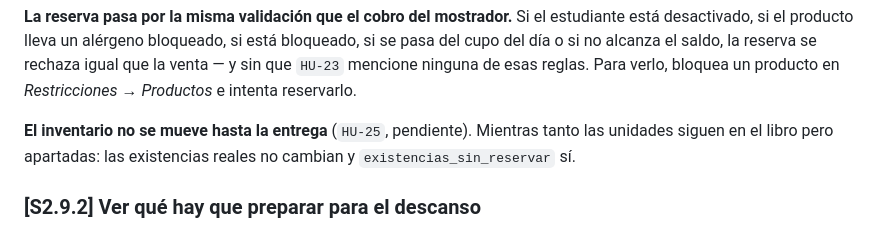
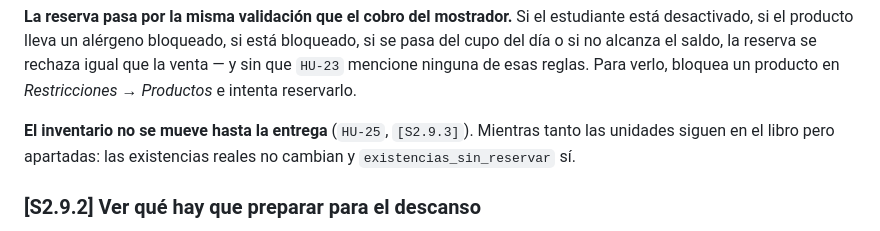
Before and after one commit to pjg09/smartfood, a Markdown page: docs/desarrollo.md, the part around the change. Drawn GitHub-style.

```diff
--- a/docs/desarrollo.md
+++ b/docs/desarrollo.md
@@ -294,7 +294,7 @@ cupo del día o si no alcanza el saldo, la reserva se rechaza igual que la venta
 `HU-23` mencione ninguna de esas reglas. Para verlo, bloquea un producto en
 *Restricciones → Productos* e intenta reservarlo.
 
-**El inventario no se mueve hasta la entrega** (`HU-25`, pendiente). Mientras tanto las
+**El inventario no se mueve hasta la entrega** (`HU-25`, `[S2.9.3]`). Mientras tanto las
 unidades siguen en el libro pero apartadas: las existencias reales no cambian y
 `existencias_sin_reservar` sí.
 
```
Also changed, not shown: docs/reglas-de-la-venta.md (+13 -6 lines).
